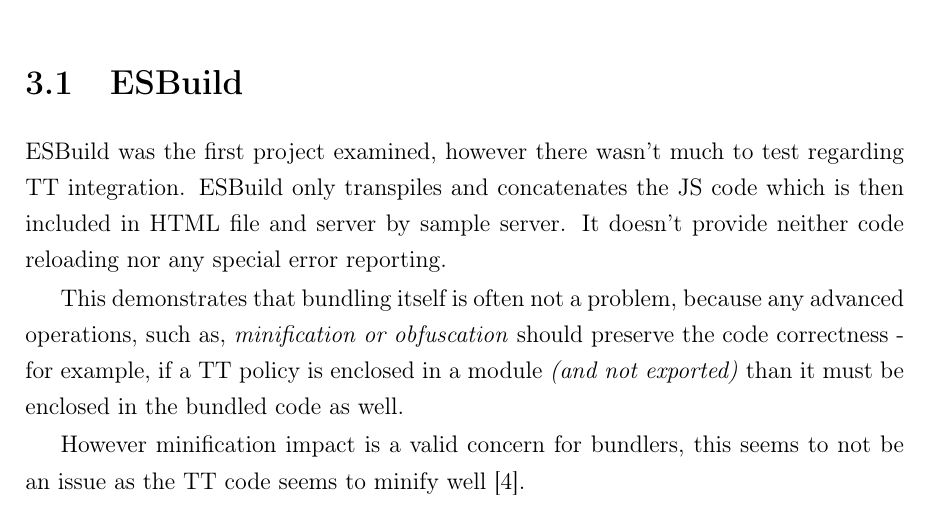
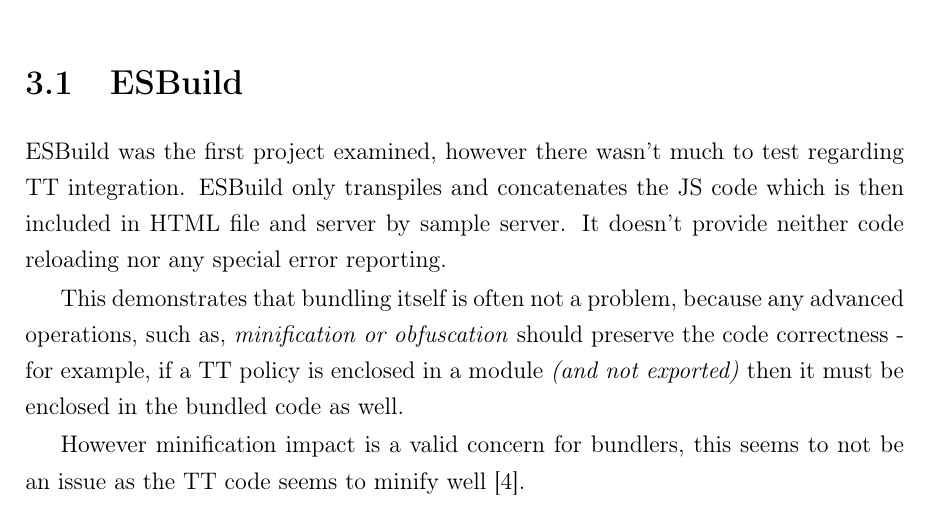
Before and after one commit to Siegrift/biti-project, a LaTeX book (latex/main.tex, which reads latex/bundlers.tex): part of page 16 of 23, cut so that both start at the same text. Compiled offline with pdfLaTeX.

Commit message:
Review 2

```diff
--- a/latex/bundlers.tex
+++ b/latex/bundlers.tex
@@ -69,7 +69,7 @@
 
 This demonstrates that bundling itself is often not a problem, because any advanced operations, such
 as, \emph{minification or obfuscation} should preserve the code correctness - for example, if a TT
-policy is enclosed in a module \emph{(and not exported)} than it must be enclosed in the bundled
+policy is enclosed in a module \emph{(and not exported)} then it must be enclosed in the bundled
 code as well.
 
 However minification impact is a valid concern for bundlers, this seems to not be an issue as the TT
```
Also changed, not shown: latex/main.pdf.
